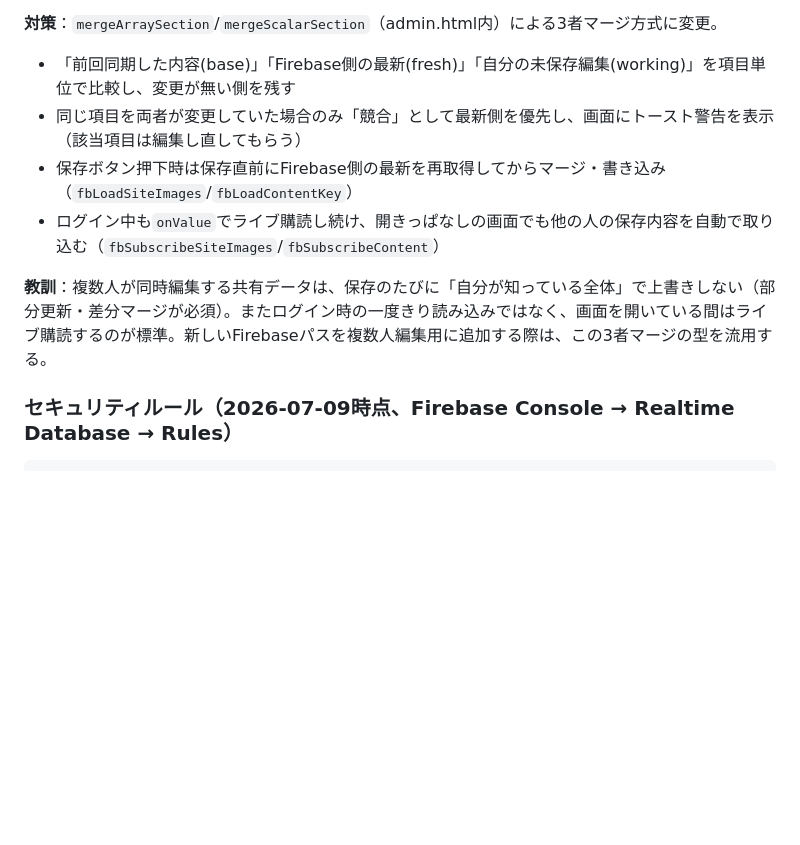
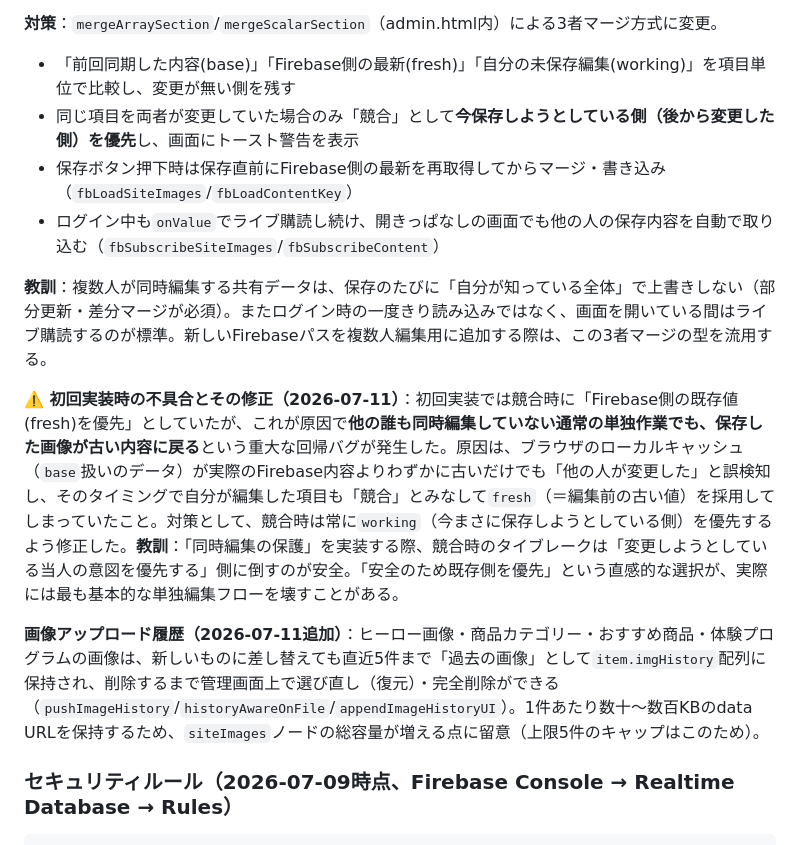
Before and after one commit to koimari-official/koimari-site, a Markdown page: CLAUDE.md, the part around the change. GitHub-like rendering; blank space fills up the shorter version.

Commit message:
docs: 競合タイブレーク修正と画像履歴機能をCLAUDE.mdに記録
初回実装の「競合時はfresh優先」が単独編集でも保存を巻き戻す回帰バグだった経緯と、
「working(今保存する側)を優先」に修正した理由を残す。画像履歴機能の仕様も追記。

```diff
--- a/CLAUDE.md
+++ b/CLAUDE.md
@@ -218,11 +218,15 @@ koimari_blog             ブログ記事（同上、`koimariContent/blog`）
 
 **対策**：`mergeArraySection`/`mergeScalarSection`（admin.html内）による3者マージ方式に変更。
 - 「前回同期した内容(base)」「Firebase側の最新(fresh)」「自分の未保存編集(working)」を項目単位で比較し、変更が無い側を残す
-- 同じ項目を両者が変更していた場合のみ「競合」として最新側を優先し、画面にトースト警告を表示（該当項目は編集し直してもらう）
+- 同じ項目を両者が変更していた場合のみ「競合」として**今保存しようとしている側（後から変更した側）を優先**し、画面にトースト警告を表示
 - 保存ボタン押下時は保存直前にFirebase側の最新を再取得してからマージ・書き込み（`fbLoadSiteImages`/`fbLoadContentKey`）
 - ログイン中も`onValue`でライブ購読し続け、開きっぱなしの画面でも他の人の保存内容を自動で取り込む（`fbSubscribeSiteImages`/`fbSubscribeContent`）
 
 **教訓**：複数人が同時編集する共有データは、保存のたびに「自分が知っている全体」で上書きしない（部分更新・差分マージが必須）。またログイン時の一度きり読み込みではなく、画面を開いている間はライブ購読するのが標準。新しいFirebaseパスを複数人編集用に追加する際は、この3者マージの型を流用する。
+
+**⚠️ 初回実装時の不具合とその修正（2026-07-11）**：初回実装では競合時に「Firebase側の既存値(fresh)を優先」としていたが、これが原因で**他の誰も同時編集していない通常の単独作業でも、保存した画像が古い内容に戻る**という重大な回帰バグが発生した。原因は、ブラウザのローカルキャッシュ（`base`扱いのデータ）が実際のFirebase内容よりわずかに古いだけでも「他の人が変更した」と誤検知し、そのタイミングで自分が編集した項目も「競合」とみなして`fresh`（＝編集前の古い値）を採用してしまっていたこと。対策として、競合時は常に`working`（今まさに保存しようとしている側）を優先するよう修正した。**教訓**：「同時編集の保護」を実装する際、競合時のタイブレークは「変更しようとしている当人の意図を優先する」側に倒すのが安全。「安全のため既存側を優先」という直感的な選択が、実際には最も基本的な単独編集フローを壊すことがある。
+
+**画像アップロード履歴（2026-07-11追加）**：ヒーロー画像・商品カテゴリー・おすすめ商品・体験プログラムの画像は、新しいものに差し替えても直近5件まで「過去の画像」として`item.imgHistory`配列に保持され、削除するまで管理画面上で選び直し（復元）・完全削除ができる（`pushImageHistory`/`historyAwareOnFile`/`appendImageHistoryUI`）。1件あたり数十〜数百KBのdata URLを保持するため、`siteImages`ノードの総容量が増える点に留意（上限5件のキャップはこのため）。
 
 ### セキュリティルール（2026-07-09時点、Firebase Console → Realtime Database → Rules）
 
```
